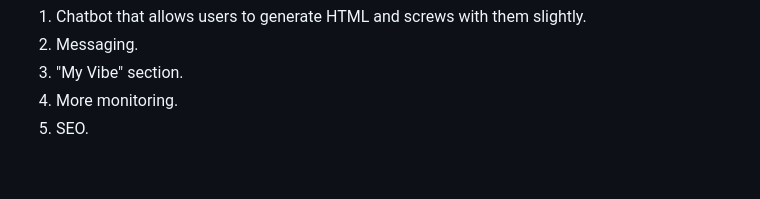
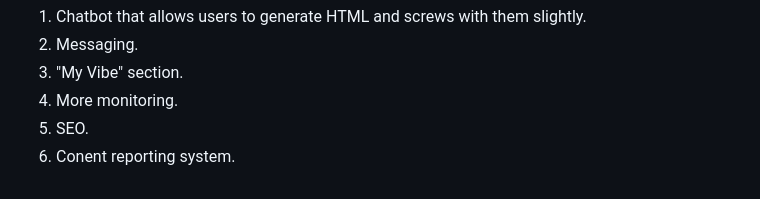
Before and after one commit to christofferturpin/microsocial, a Markdown page: README.md, the part around the change. Rendered like a GitHub page.

```diff
--- a/README.md
+++ b/README.md
@@ -144,3 +144,4 @@ MIT. Because information wants to be free.
 3. "My Vibe" section.
 4. More monitoring.
 5. SEO.
+6. Conent reporting system.
```
